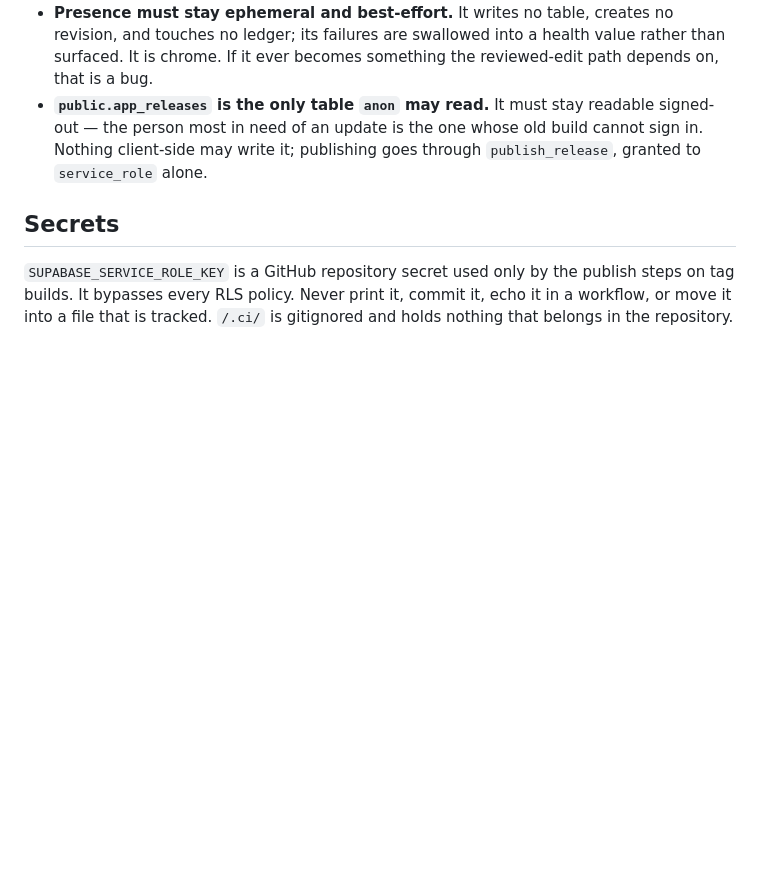
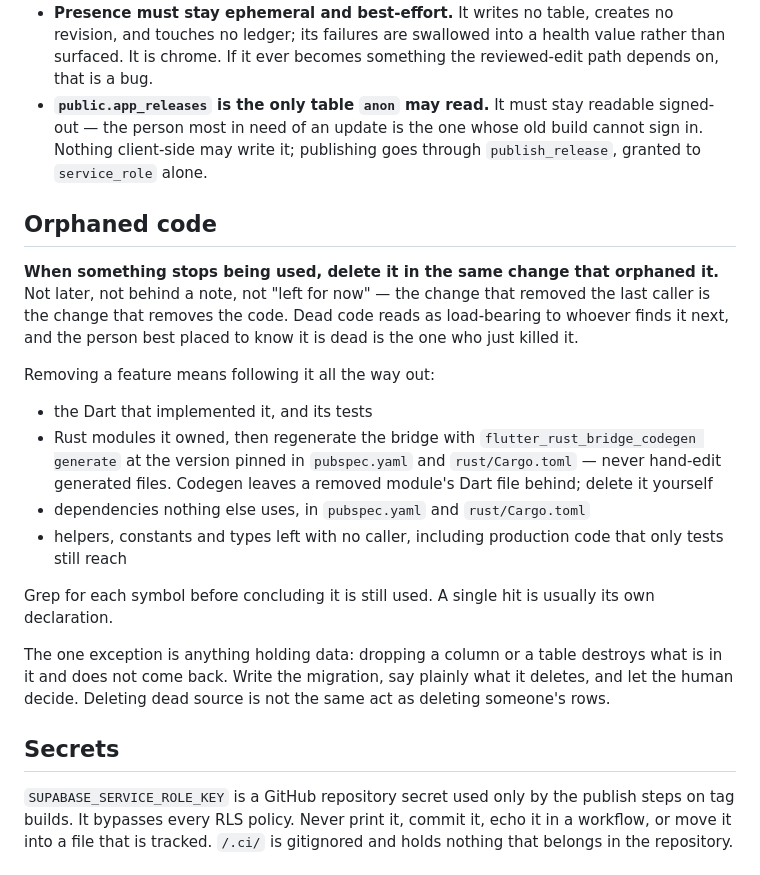
Before and after one commit to jouhnatan/DaySeven, a Markdown page: AGENTS.md, the part around the change. GitHub-like rendering; blank space fills up the shorter version.

Commit message:
Say that orphaned code goes in the change that orphaned it
Dead code reads as load-bearing to whoever finds it next, and the person
best placed to know it is dead is the one who just removed its last
caller. Records the whole trail to follow — tests, Rust modules and the
bridge regeneration, unused dependencies, and helpers only tests still
reach — and carves out schema objects holding data, where dropping a
column destroys rows and belongs to the human.

Co-Authored-By: Claude Opus 5 <noreply@anthropic.com>
Claude-Session: https://claude.ai/code/session_01GNv4rbyUrmFuKF5EuXkXs2

```diff
--- a/AGENTS.md
+++ b/AGENTS.md
@@ -122,6 +122,33 @@ so that every version anyone runs corresponds to a build that exists.
   old build cannot sign in. Nothing client-side may write it; publishing goes
   through `publish_release`, granted to `service_role` alone.
 
+## Orphaned code
+
+**When something stops being used, delete it in the same change that orphaned
+it.** Not later, not behind a note, not "left for now" — the change that
+removed the last caller is the change that removes the code. Dead code reads
+as load-bearing to whoever finds it next, and the person best placed to know
+it is dead is the one who just killed it.
+
+Removing a feature means following it all the way out:
+
+- the Dart that implemented it, and its tests
+- Rust modules it owned, then regenerate the bridge with
+  `flutter_rust_bridge_codegen generate` at the version pinned in
+  `pubspec.yaml` and `rust/Cargo.toml` — never hand-edit generated files.
+  Codegen leaves a removed module's Dart file behind; delete it yourself
+- dependencies nothing else uses, in `pubspec.yaml` and `rust/Cargo.toml`
+- helpers, constants and types left with no caller, including production code
+  that only tests still reach
+
+Grep for each symbol before concluding it is still used. A single hit is
+usually its own declaration.
+
+The one exception is anything holding data: dropping a column or a table
+destroys what is in it and does not come back. Write the migration, say
+plainly what it deletes, and let the human decide. Deleting dead source is
+not the same act as deleting someone's rows.
+
 ## Secrets
 
 `SUPABASE_SERVICE_ROLE_KEY` is a GitHub repository secret used only by the
```
